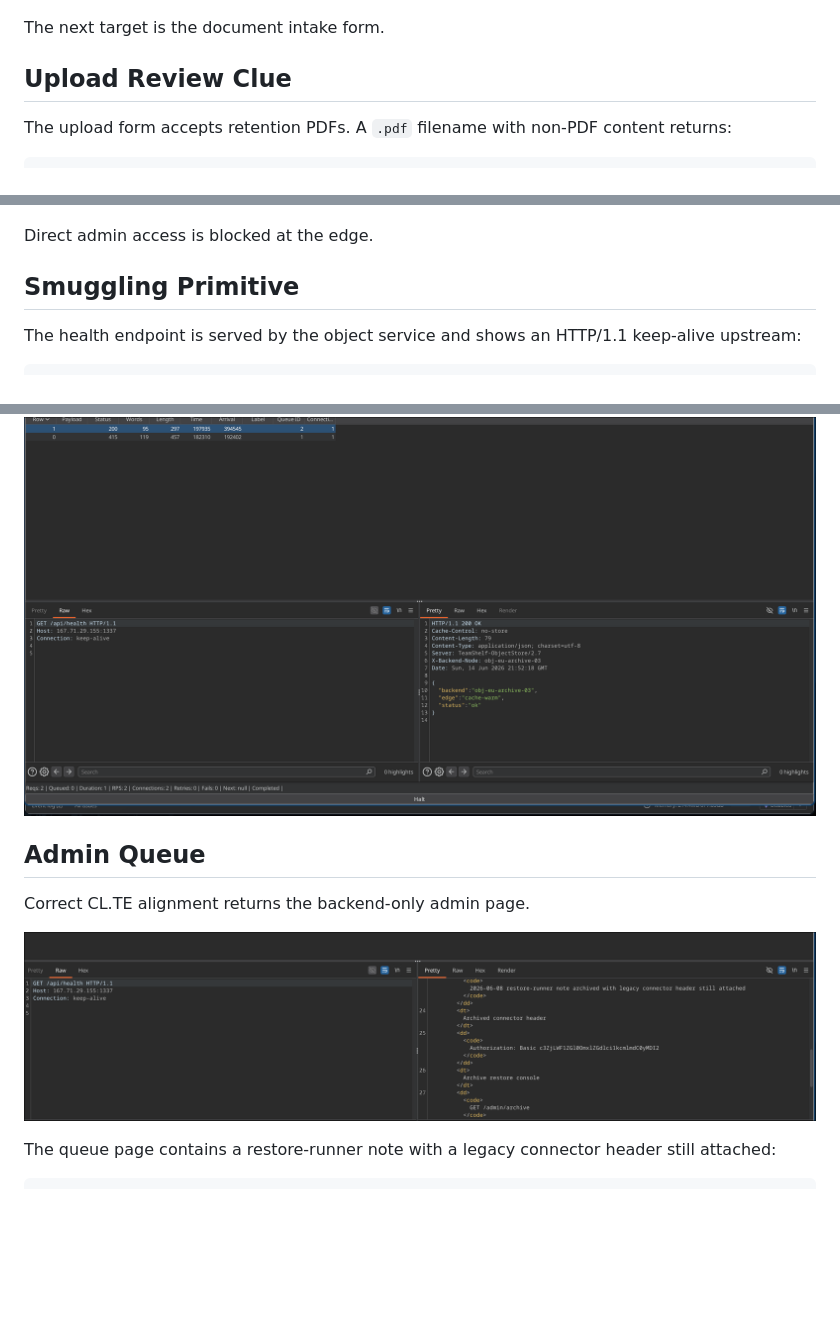
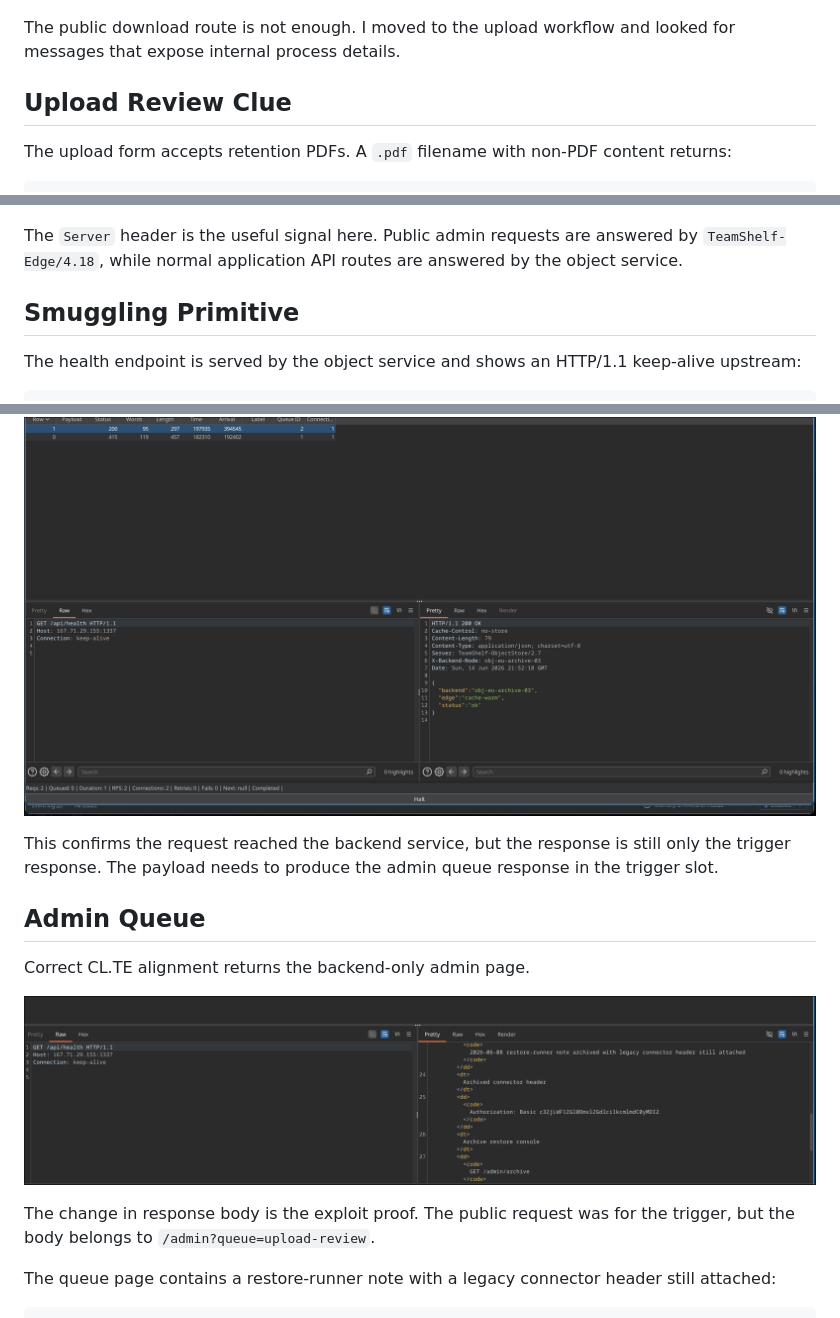
Before and after one commit to GougasseHamza/web1, a Markdown page: writeup/writeup.md, 3 parts joined by grey strips. Drawn GitHub-style; blank space fills up the shorter version.

```diff
--- a/writeup/writeup.md
+++ b/writeup/writeup.md
@@ -63,7 +73,7 @@ Host: <host>:<port>
 
 ![Public download traversal blocked](images/04-public-download-traversal-blocked.png)
 
-The next target is the document intake form.
+The public download route is not enough. I moved to the upload workflow and looked for messages that expose internal process details.
 
 ## Upload Review Clue
 
@@ -97,7 +113,7 @@ Server: TeamShelf-Edge/4.18
 
 ![Direct admin blocked by edge](images/06-direct-admin-edge-404.png)
 
-Direct admin access is blocked at the edge.
+The `Server` header is the useful signal here. Public admin requests are answered by `TeamShelf-Edge/4.18`, while normal application API routes are answered by the object service.
 
 ## Smuggling Primitive
 
@@ -160,12 +186,16 @@ Wrong body length or broken connection ordering:
 Turbo Intruder test returning only `/api/health`:
 
 ![Turbo Intruder health response during testing](images/09-turbo-intruder-health-not-smuggled.png)
+
+This confirms the request reached the backend service, but the response is still only the trigger response. The payload needs to produce the admin queue response in the trigger slot.
 
 ## Admin Queue
 
 Correct CL.TE alignment returns the backend-only admin page.
 
 ![Smuggled admin queue leaks archived header](images/10-smuggled-admin-header-leak.png)
+
+The change in response body is the exploit proof. The public request was for the trigger, but the body belongs to `/admin?queue=upload-review`.
 
 The queue page contains a restore-runner note with a legacy connector header still attached:
 
```
Also changed, not shown: other parts of writeup/writeup.md (+43 -2 lines).
